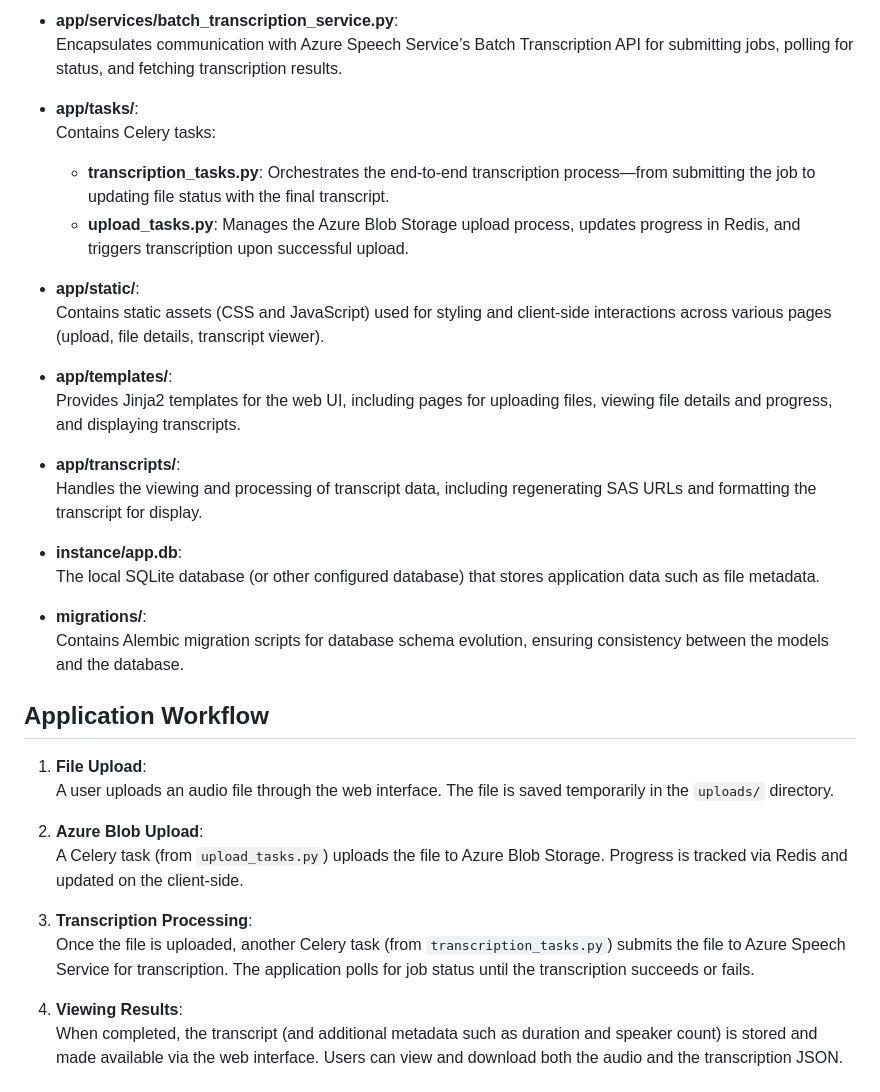
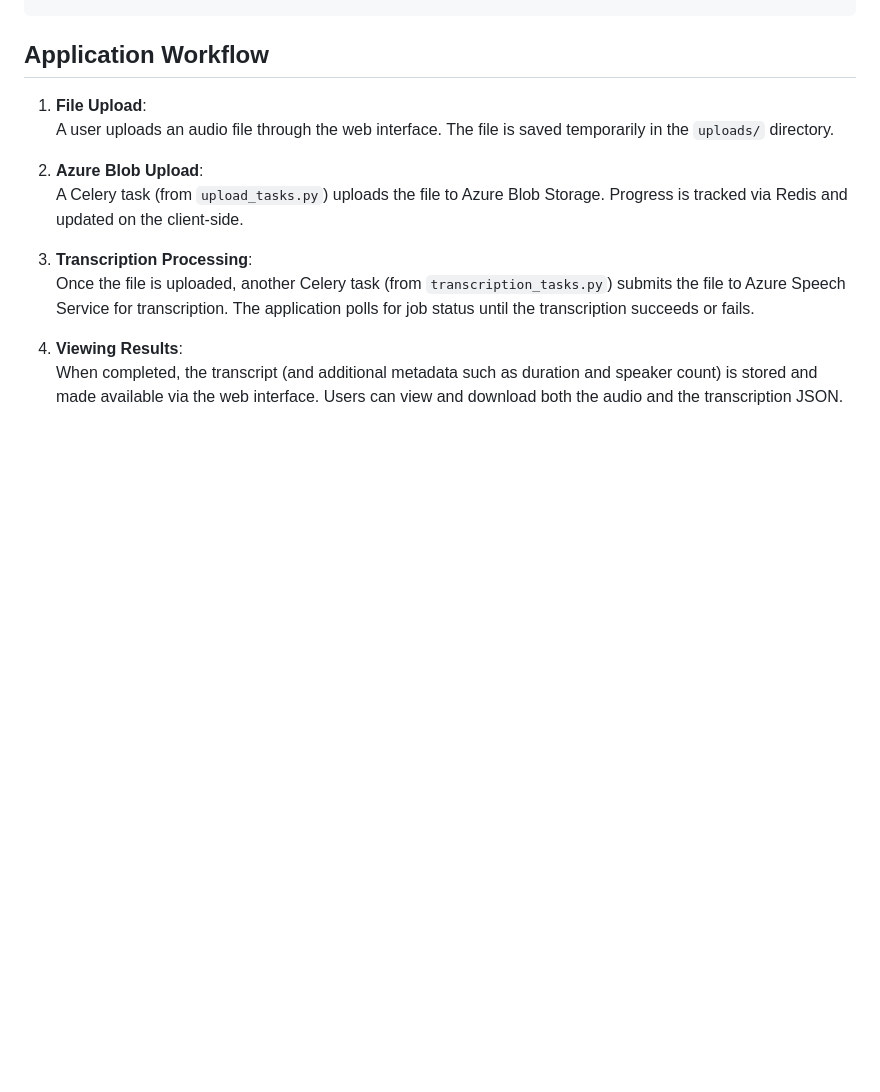
Before and after one commit to Insight-Services-APAC/transcription-demo, a Markdown page: README.md, the part around one of its changes. GitHub-like rendering; blank space fills up the shorter version.

```diff
--- a/README.md
+++ b/README.md
@@ -98,26 +53,3 @@ transcription-demo/
-- **app/services/batch_transcription_service.py**:
-  Encapsulates communication with Azure Speech Service’s Batch Transcription API for submitting jobs, polling for status, and fetching transcription results.
-
-- **app/tasks/**:
-  Contains Celery tasks:
-  - **transcription_tasks.py**: Orchestrates the end-to-end transcription process—from submitting the job to updating file status with the final transcript.
-  - **upload_tasks.py**: Manages the Azure Blob Storage upload process, updates progress in Redis, and triggers transcription upon successful upload.
-
-- **app/static/**:
-  Contains static assets (CSS and JavaScript) used for styling and client-side interactions across various pages (upload, file details, transcript viewer).
-
-- **app/templates/**:
-  Provides Jinja2 templates for the web UI, including pages for uploading files, viewing file details and progress, and displaying transcripts.
-
-- **app/transcripts/**:
-  Handles the viewing and processing of transcript data, including regenerating SAS URLs and formatting the transcript for display.
-
-- **instance/app.db**:
-  The local SQLite database (or other configured database) that stores application data such as file metadata.
-
-- **migrations/**:
-  Contains Alembic migration scripts for database schema evolution, ensuring consistency between the models and the database.
-
 ## Application Workflow
 
 1. **File Upload**:
```
Also changed, not shown: other parts of README.md (+0 -45 lines).
